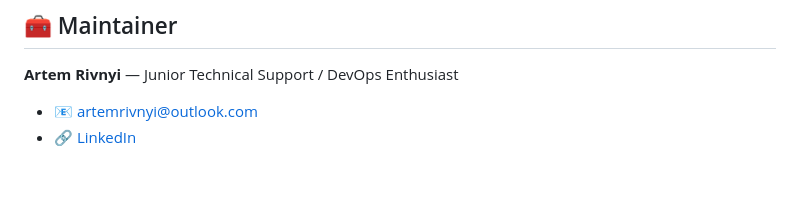
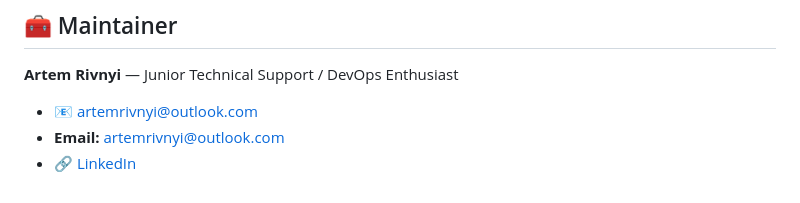
Before and after one commit to ArtemRivnyi/my-devops-node-app, a Markdown page: README.md, the part around the change. GitHub-like rendering.

Commit message:
Format contact information in README
Updated contact information format in README.

```diff
--- a/README.md
+++ b/README.md
@@ -191,4 +191,5 @@ This project demonstrates how to:
 **Artem Rivnyi** — Junior Technical Support / DevOps Enthusiast
 
 *   📧 [artemrivnyi@outlook.com](mailto:artemrivnyi@outlook.com)
+*   **Email:** [artemrivnyi@outlook.com](mailto:artemrivnyi@outlook.com)
 *   🔗 [LinkedIn](https://www.linkedin.com/in/artem-rivnyi/)
```
